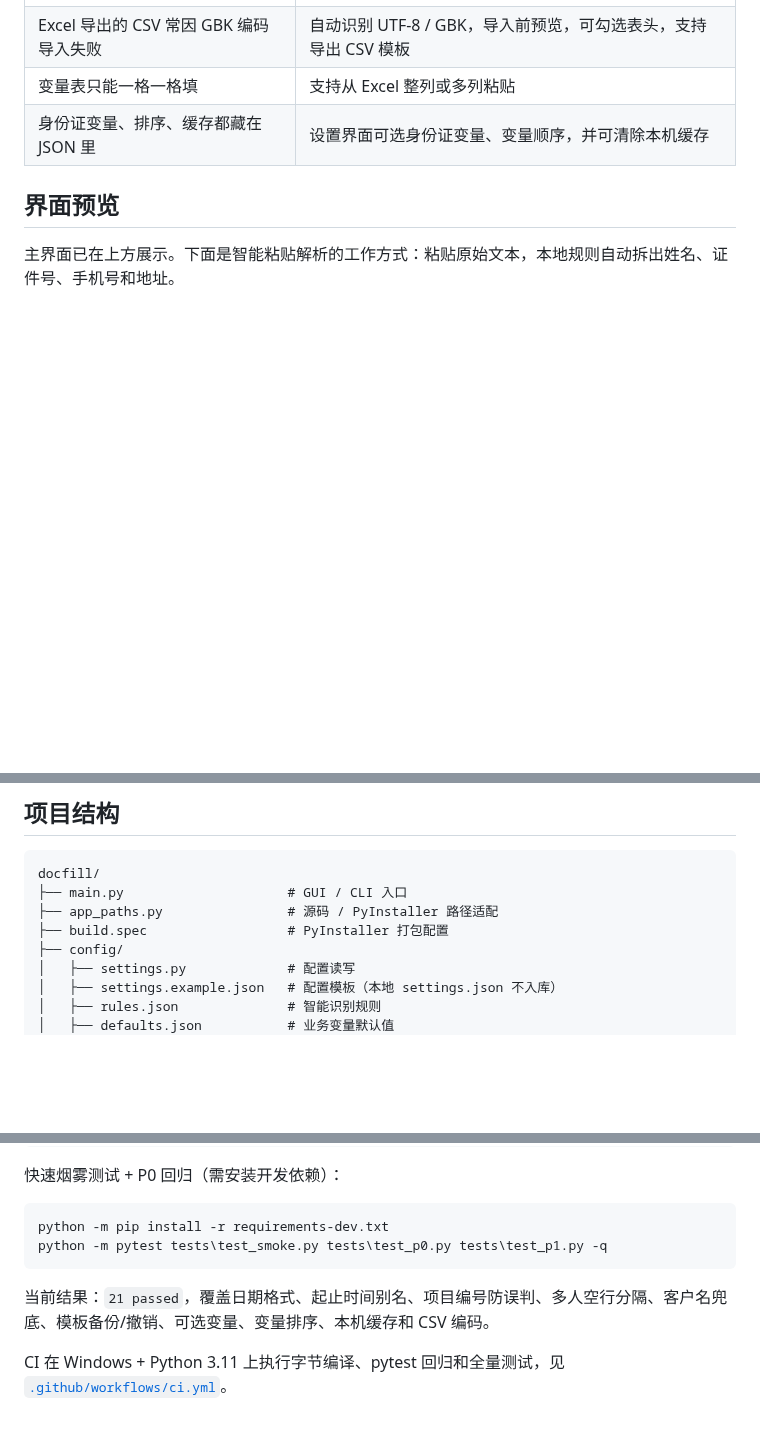
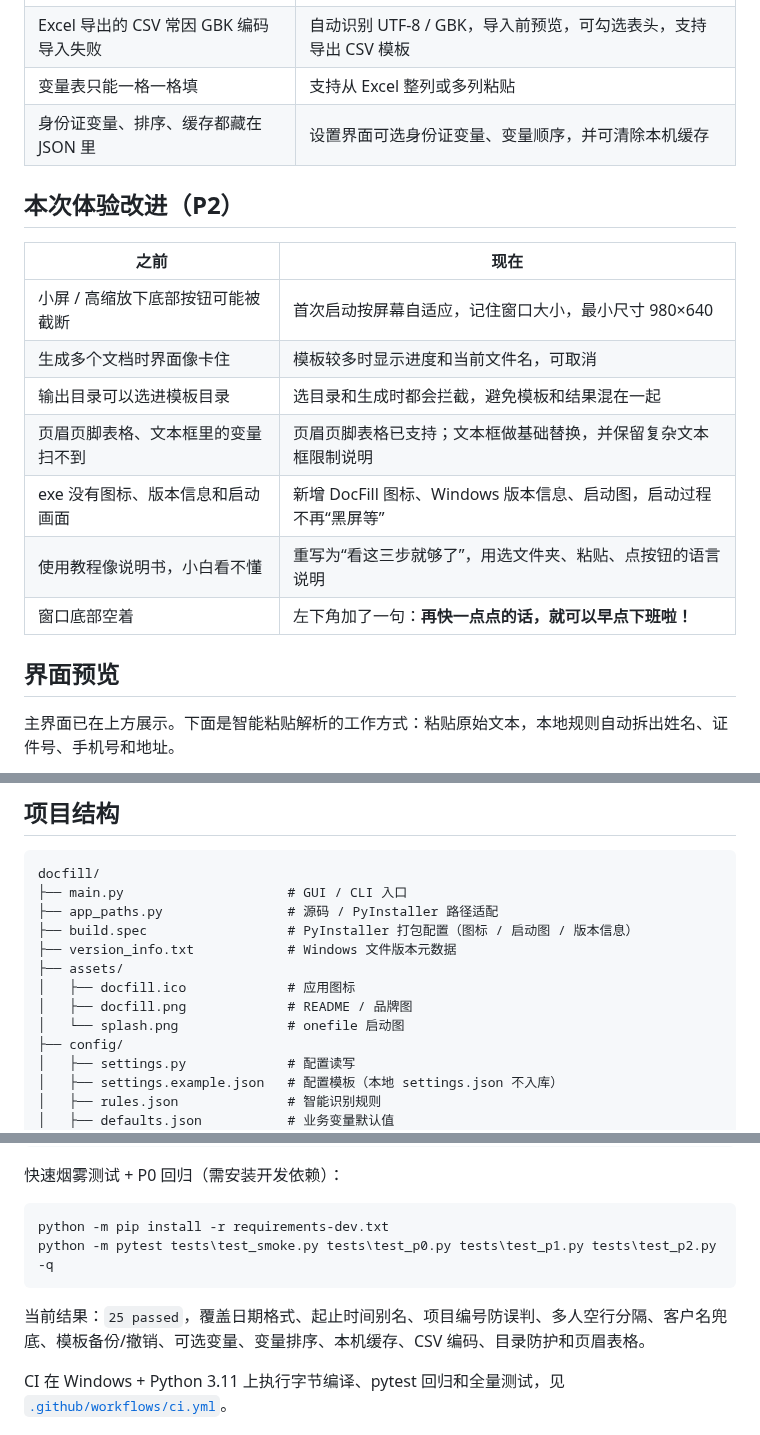
Before and after one commit to daokunn/docfill, a Markdown page: README.md, 3 parts joined by grey strips. Drawn GitHub-style; blank space fills up the shorter version.

````diff
--- a/README.md
+++ b/README.md
@@ -93,6 +95,18 @@
 | 变量表只能一格一格填 | 支持从 Excel 整列或多列粘贴 |
 | 身份证变量、排序、缓存都藏在 JSON 里 | 设置界面可选身份证变量、变量顺序，并可清除本机缓存 |
 
+## 本次体验改进（P2）
+
+| 之前 | 现在 |
+| --- | --- |
+| 小屏 / 高缩放下底部按钮可能被截断 | 首次启动按屏幕自适应，记住窗口大小，最小尺寸 980×640 |
+| 生成多个文档时界面像卡住 | 模板较多时显示进度和当前文件名，可取消 |
+| 输出目录可以选进模板目录 | 选目录和生成时都会拦截，避免模板和结果混在一起 |
+| 页眉页脚表格、文本框里的变量扫不到 | 页眉页脚表格已支持；文本框做基础替换，并保留复杂文本框限制说明 |
+| exe 没有图标、版本信息和启动画面 | 新增 DocFill 图标、Windows 版本信息、启动图，启动过程不再“黑屏等” |
+| 使用教程像说明书，小白看不懂 | 重写为“看这三步就够了”，用选文件夹、粘贴、点按钮的语言说明 |
+| 窗口底部空着 | 左下角加了一句：**再快一点点的话，就可以早点下班啦！** |
+
 ## 界面预览
 
 主界面已在上方展示。下面是智能粘贴解析的工作方式：粘贴原始文本，本地规则自动拆出姓名、证件号、手机号和地址。
@@ -320,7 +340,12 @@ flowchart LR
 docfill/
 ├── main.py                     # GUI / CLI 入口
 ├── app_paths.py                # 源码 / PyInstaller 路径适配
-├── build.spec                  # PyInstaller 打包配置
+├── build.spec                  # PyInstaller 打包配置（图标 / 启动图 / 版本信息）
+├── version_info.txt            # Windows 文件版本元数据
+├── assets/
+│   ├── docfill.ico             # 应用图标
+│   ├── docfill.png             # README / 品牌图
+│   └── splash.png              # onefile 启动图
 ├── config/
 │   ├── settings.py             # 配置读写
 │   ├── settings.example.json   # 配置模板（本地 settings.json 不入库）
@@ -386,10 +412,10 @@ python tests\comprehensive_test.py
 
 ```powershell
 python -m pip install -r requirements-dev.txt
-python -m pytest tests\test_smoke.py tests\test_p0.py tests\test_p1.py -q
+python -m pytest tests\test_smoke.py tests\test_p0.py tests\test_p1.py tests\test_p2.py -q
 ```
 
-当前结果：`21 passed`，覆盖日期格式、起止时间别名、项目编号防误判、多人空行分隔、客户名兜底、模板备份/撤销、可选变量、变量排序、本机缓存和 CSV 编码。
+当前结果：`25 passed`，覆盖日期格式、起止时间别名、项目编号防误判、多人空行分隔、客户名兜底、模板备份/撤销、可选变量、变量排序、本机缓存、CSV 编码、目录防护和页眉表格。
 
 CI 在 Windows + Python 3.11 上执行字节编译、pytest 回归和全量测试，见 [`.github/workflows/ci.yml`](.github/workflows/ci.yml)。
 
````
Also changed, not shown: other parts of README.md (+12 -2 lines), docs/使用说明.md (+7 -2 lines), assets/docfill.png (added), assets/splash.png (added), docs/screenshots/main-window.png, docs/screenshots/tutorial.png (added), 13 other files.
